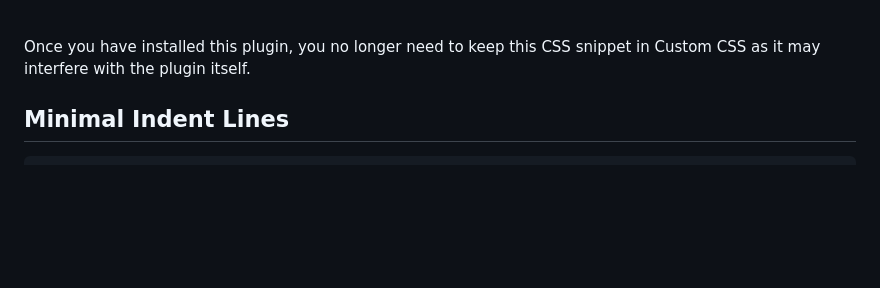
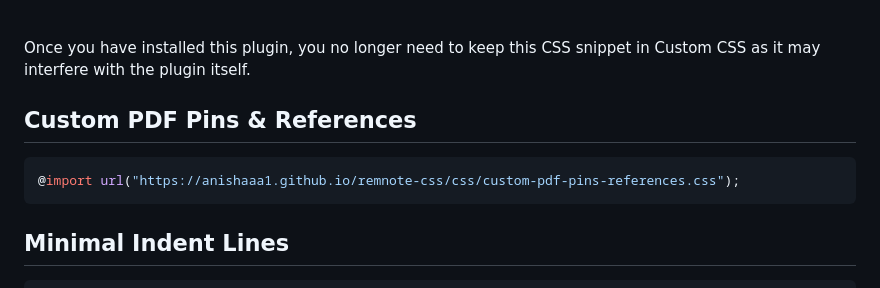
Before and after one commit to anishaaa1/remnote-css, a Markdown page: README.md, the part around the change. Drawn GitHub-style; blank space fills up the shorter version.

Commit message:
📝 Update README.md

````diff
--- a/README.md
+++ b/README.md
@@ -72,6 +72,12 @@ Head to `Plugin Settings` to modify the appearance of your clozes to your prefer
 
 <br><br>
 Once you have installed this plugin, you no longer need to keep this CSS snippet in Custom CSS as it may interfere with the plugin itself.
+
+<!-- Custom PDF Pins & References  -->
+## Custom PDF Pins & References
+```css
+@import url("https://anishaaa1.github.io/remnote-css/css/custom-pdf-pins-references.css");
+```
 
 <!-- Minimal Indent Lines -->
 ## Minimal Indent Lines
````
